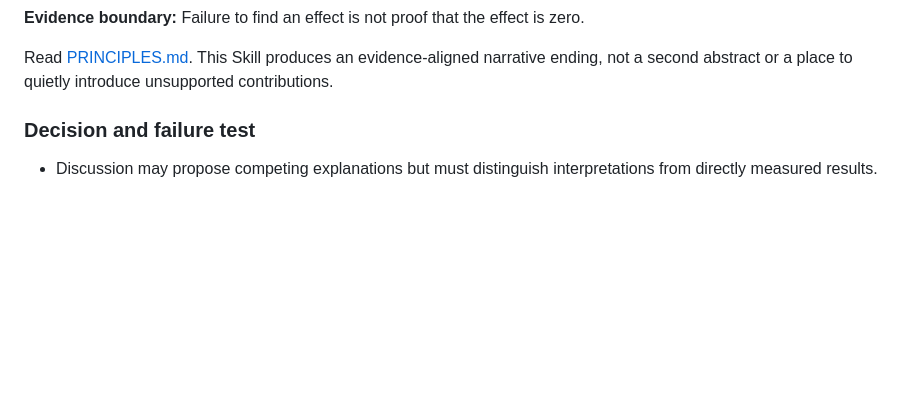
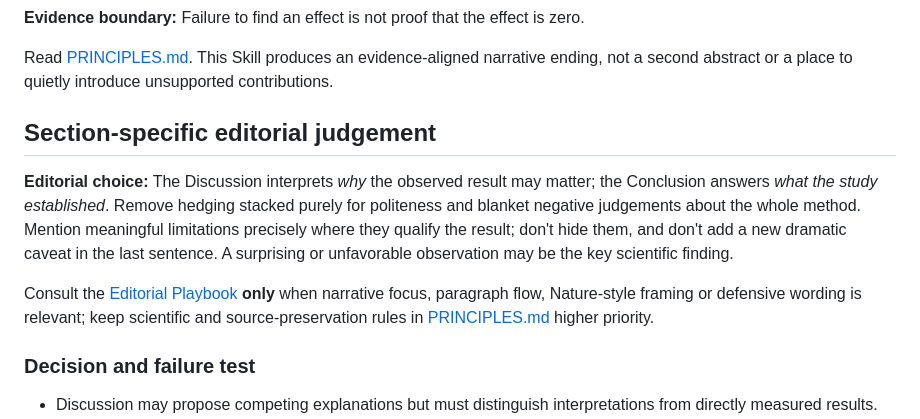
Before and after one commit to ChenXiangYpily1234/paper-storycraft-skills, a Markdown page: 06-discussion-conclusion/SKILL.md, the part around the change. GitHub-like rendering; blank space fills up the shorter version.

Commit message:
docs: sharpen narrative judgement in 06-discussion-conclusion/SKILL.md

```diff
--- a/06-discussion-conclusion/SKILL.md
+++ b/06-discussion-conclusion/SKILL.md
@@ -20,6 +20,12 @@ description: Use when Discussion, Limitations or Conclusion repeats results, ove
 **Evidence boundary:** Failure to find an effect is not proof that the effect is zero.
 
 Read [PRINCIPLES.md](../PRINCIPLES.md). This Skill produces an evidence-aligned narrative ending, not a second abstract or a place to quietly introduce unsupported contributions.
+
+## Section-specific editorial judgement
+
+**Editorial choice:** The Discussion interprets *why* the observed result may matter; the Conclusion answers *what the study established*. Remove hedging stacked purely for politeness and blanket negative judgements about the whole method. Mention meaningful limitations precisely where they qualify the result; don't hide them, and don't add a new dramatic caveat in the last sentence. A surprising or unfavorable observation may be the key scientific finding.
+
+Consult the [Editorial Playbook](../EDITORIAL_PLAYBOOK.md) **only** when narrative focus, paragraph flow, Nature-style framing or defensive wording is relevant; keep scientific and source-preservation rules in [PRINCIPLES.md](../PRINCIPLES.md) higher priority.
 
 ### Decision and failure test
 
```
